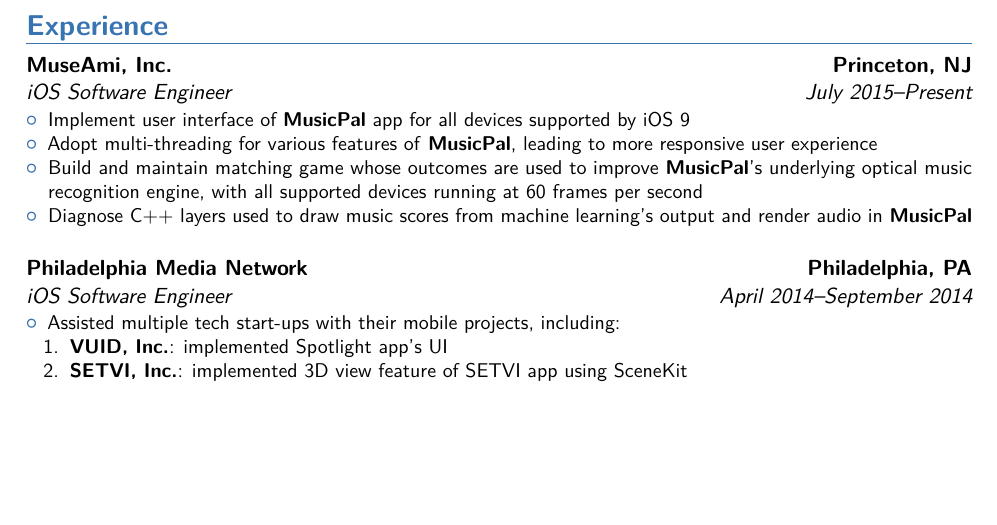
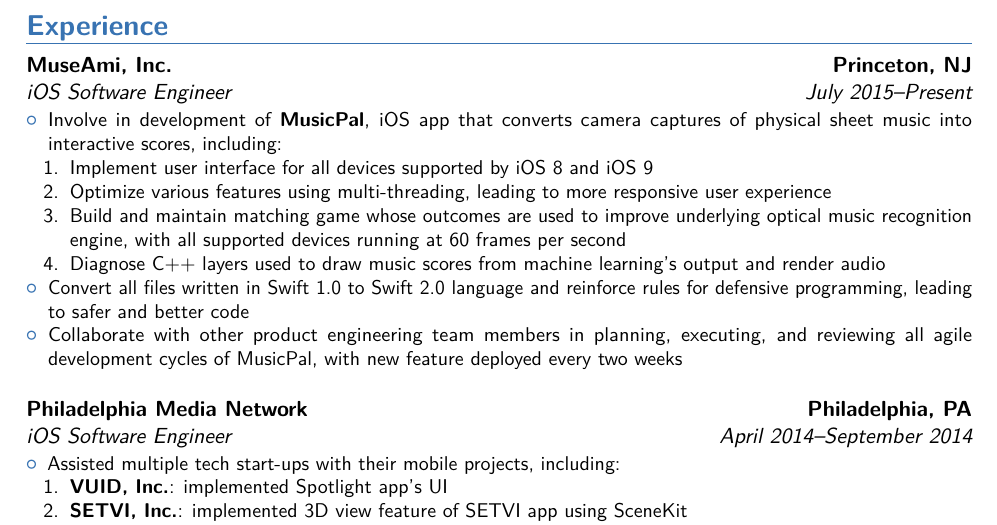
Before and after one commit to supperspidey/Resume, a LaTeX CV (main.tex): part of page 1 of 2, cut so that both start at the same text, the shorter picture padded with empty space. Compiled offline with pdfLaTeX.

Commit message:
Add explanation of what MusicPal does and other responsibility at MuseAmi.

```diff
--- a/main.tex
+++ b/main.tex
@@ -22,12 +22,17 @@
 
 \section{Experience}
 \cventry{July 2015--Present}{iOS Software Engineer}{MuseAmi, Inc.}{Princeton, NJ}{}{
-    \begin{itemize}
-        \item Implement user interface of \href{https://itunes.apple.com/us/app/musicpal-snap-hear-play-learn/id976261614?mt=8}{\textbf{MusicPal}} app for all devices supported by iOS 9
-        \item Adopt multi-threading for various features of \textbf{MusicPal}, leading to more responsive user experience
-        \item Build and maintain matching game whose outcomes are used to improve \textbf{MusicPal}'s underlying optical music recognition engine, with all supported devices running at 60 frames per second
-        \item Diagnose C++ layers used to draw music scores from machine learning's output and render audio in \textbf{MusicPal}
-    \end{itemize}
+	\begin{itemize}
+		\item Involve in development of \href{https://itunes.apple.com/us/app/musicpal-snap-hear-play-learn/id976261614?mt=8}{\textbf{MusicPal}}, iOS app that converts camera captures of physical sheet music into interactive scores, including:
+			\begin{enumerate}
+				\item Implement user interface for all devices supported by iOS 8 and iOS 9
+				\item Optimize various features using multi-threading, leading to more responsive user experience
+				\item Build and maintain matching game whose outcomes are used to improve underlying optical music recognition engine, with all supported devices running at 60 frames per second
+				\item Diagnose C++ layers used to draw music scores from machine learning's output and render audio
+			\end{enumerate}
+		\item Convert all files written in Swift 1.0 to Swift 2.0 language and reinforce rules for defensive programming, leading to safer and better code
+		\item Collaborate with other product engineering team members in planning, executing, and reviewing all agile development cycles of MusicPal, with new feature deployed every two weeks
+	\end{itemize}
 }
 \vspace{10 pt}
 \cventry{April 2014--September 2014}{iOS Software Engineer}{Philadelphia Media Network}{Philadelphia, PA}{}{
```
Also changed, not shown: 5 other files.
